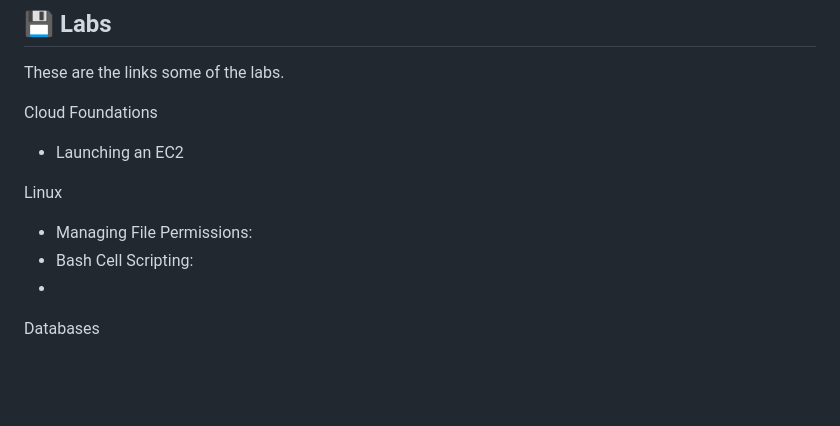
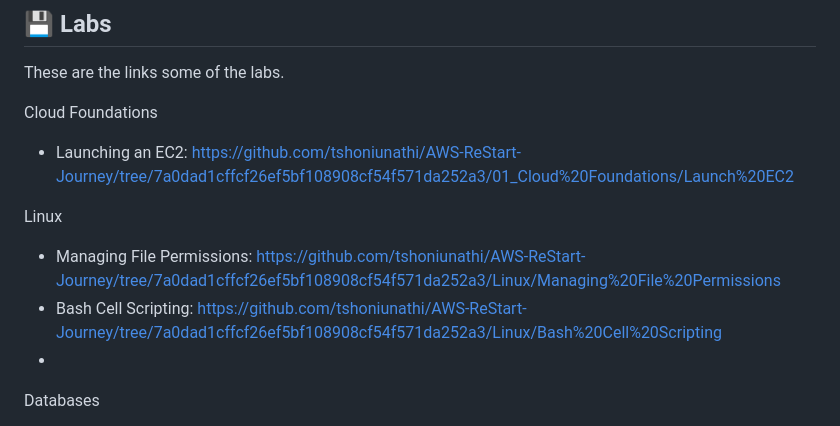
Before and after one commit to tshoniunathi/AWS-ReStart-Journey, a Markdown page: README.md, the part around the change. Drawn GitHub-style; blank space fills up the shorter version.

Commit message:
AWS ReStart Journey
Add links to lab resources in README

```diff
--- a/README.md
+++ b/README.md
@@ -64,11 +64,11 @@ This repo serves as documentation and public record of my courses and progress m
 These are the links some of the labs.
 
 Cloud Foundations
-- Launching an  EC2
+- Launching an  EC2: https://github.com/tshoniunathi/AWS-ReStart-Journey/tree/7a0dad1cffcf26ef5bf108908cf54f571da252a3/01_Cloud%20Foundations/Launch%20EC2
 
 Linux
-- Managing File Permissions:
-- Bash Cell Scripting:
+- Managing File Permissions: https://github.com/tshoniunathi/AWS-ReStart-Journey/tree/7a0dad1cffcf26ef5bf108908cf54f571da252a3/Linux/Managing%20File%20Permissions
+- Bash Cell Scripting: https://github.com/tshoniunathi/AWS-ReStart-Journey/tree/7a0dad1cffcf26ef5bf108908cf54f571da252a3/Linux/Bash%20Cell%20Scripting
 -
 Databases
  - Build a database- interact with DB using an App:
```
